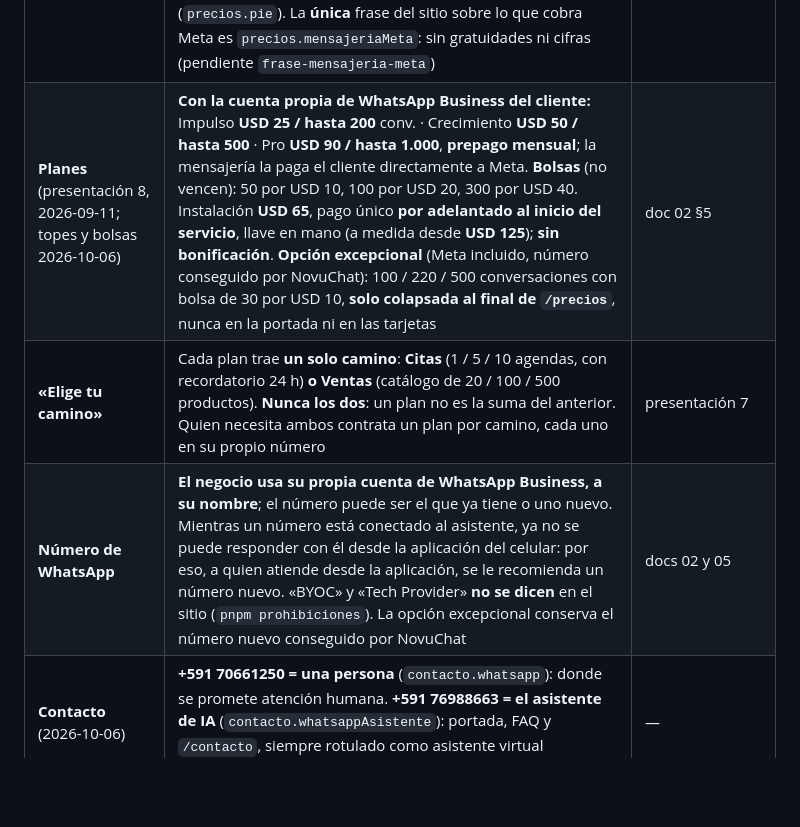
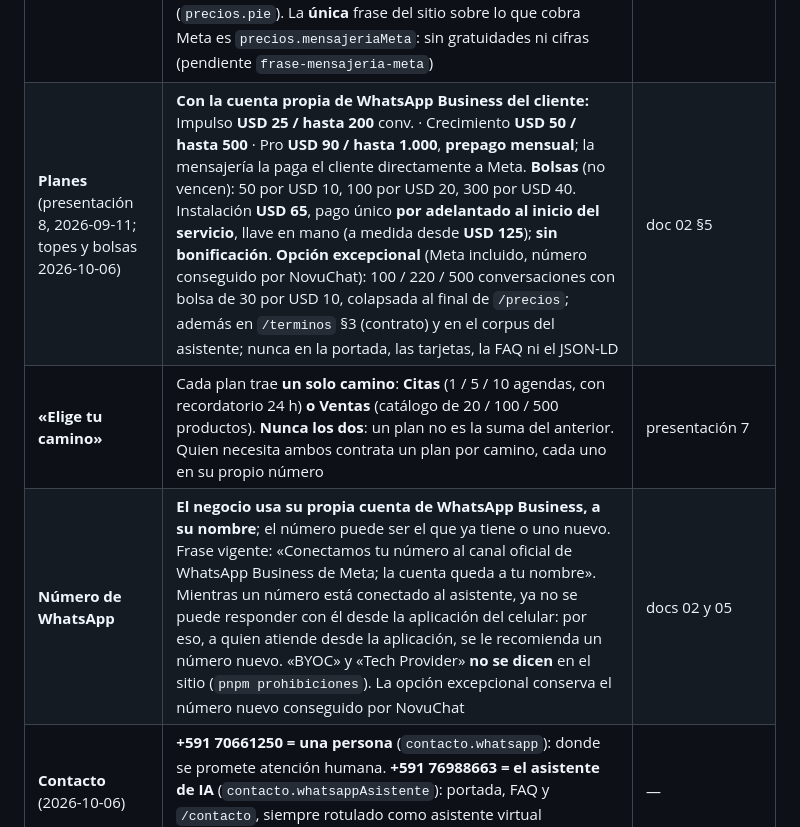
Before and after one commit to segurolotengopy/novuchat-site, a Markdown page: CLAUDE.md, the part around the change. Rendered like a GitHub page; blank space fills up the shorter version.

```diff
--- a/CLAUDE.md
+++ b/CLAUDE.md
@@ -56,9 +56,9 @@ contradicción, **manda esta lista**.
 | **Proveedor de IA** | **Vertex AI** con la cuenta de servicio, sin clave de API. La API de AI Studio usa créditos de prepago que se agotan aparte | doc 03 §2 |
 | **Unidad comercial** | **«Conversaciones»** = **un bloque de hasta 25 respuestas del asistente** a un mismo cliente en 24 h continuas; la respuesta 26 del mismo día cuenta otra, y a las 24 h la cuenta vuelve a cero (decidido 2026-09-13, `NovuChat/Analisis/27`). Definida en `/precios` y en `/terminos` | doc 02 §5 |
 | **Moneda** | **Precios en dólares**, cobro en bolivianos al **Tipo de Cambio Oficial del BCB del primer día hábil** del mes facturado. El campo es `precioUsd` y el JSON-LD publica `priceCurrency: 'USD'`. Pie oficial: «Servicio prepago mensual. Precios en USD, cobrados en Bs al Tipo de Cambio Oficial del BCB. El cliente paga directamente a Meta los costos de mensajería.» (`precios.pie`). La **única** frase del sitio sobre lo que cobra Meta es `precios.mensajeriaMeta`: sin gratuidades ni cifras (pendiente `frase-mensajeria-meta`) | doc 02 §5 |
-| **Planes** (presentación 8, 2026-09-11; topes y bolsas 2026-10-06) | **Con la cuenta propia de WhatsApp Business del cliente:** Impulso **USD 25 / hasta 200** conv. · Crecimiento **USD 50 / hasta 500** · Pro **USD 90 / hasta 1.000**, **prepago mensual**; la mensajería la paga el cliente directamente a Meta. **Bolsas** (no vencen): 50 por USD 10, 100 por USD 20, 300 por USD 40. Instalación **USD 65**, pago único **por adelantado al inicio del servicio**, llave en mano (a medida desde **USD 125**); **sin bonificación**. **Opción excepcional** (Meta incluido, número conseguido por NovuChat): 100 / 220 / 500 conversaciones con bolsa de 30 por USD 10, **solo colapsada al final de `/precios`**, nunca en la portada ni en las tarjetas | doc 02 §5 |
+| **Planes** (presentación 8, 2026-09-11; topes y bolsas 2026-10-06) | **Con la cuenta propia de WhatsApp Business del cliente:** Impulso **USD 25 / hasta 200** conv. · Crecimiento **USD 50 / hasta 500** · Pro **USD 90 / hasta 1.000**, **prepago mensual**; la mensajería la paga el cliente directamente a Meta. **Bolsas** (no vencen): 50 por USD 10, 100 por USD 20, 300 por USD 40. Instalación **USD 65**, pago único **por adelantado al inicio del servicio**, llave en mano (a medida desde **USD 125**); **sin bonificación**. **Opción excepcional** (Meta incluido, número conseguido por NovuChat): 100 / 220 / 500 conversaciones con bolsa de 30 por USD 10, colapsada al final de `/precios`; además en `/terminos` §3 (contrato) y en el corpus del asistente; nunca en la portada, las tarjetas, la FAQ ni el JSON-LD | doc 02 §5 |
 | **«Elige tu camino»** | Cada plan trae **un solo camino**: **Citas** (1 / 5 / 10 agendas, con recordatorio 24 h) **o** **Ventas** (catálogo de 20 / 100 / 500 productos). **Nunca los dos**: un plan no es la suma del anterior. Quien necesita ambos contrata un plan por camino, cada uno en su propio número | presentación 7 |
-| **Número de WhatsApp** | **El negocio usa su propia cuenta de WhatsApp Business, a su nombre**; el número puede ser el que ya tiene o uno nuevo. Mientras un número está conectado al asistente, ya no se puede responder con él desde la aplicación del celular: por eso, a quien atiende desde la aplicación, se le recomienda un número nuevo. «BYOC» y «Tech Provider» **no se dicen** en el sitio (`pnpm prohibiciones`). La opción excepcional conserva el número nuevo conseguido por NovuChat | docs 02 y 05 |
+| **Número de WhatsApp** | **El negocio usa su propia cuenta de WhatsApp Business, a su nombre**; el número puede ser el que ya tiene o uno nuevo. Frase vigente: «Conectamos tu número al canal oficial de WhatsApp Business de Meta; la cuenta queda a tu nombre». Mientras un número está conectado al asistente, ya no se puede responder con él desde la aplicación del celular: por eso, a quien atiende desde la aplicación, se le recomienda un número nuevo. «BYOC» y «Tech Provider» **no se dicen** en el sitio (`pnpm prohibiciones`). La opción excepcional conserva el número nuevo conseguido por NovuChat | docs 02 y 05 |
 | **Contacto** (2026-10-06) | **+591 70661250 = una persona** (`contacto.whatsapp`): donde se promete atención humana. **+591 76988663 = el asistente de IA** (`contacto.whatsappAsistente`): portada, FAQ y `/contacto`, siempre rotulado como asistente virtual (prohibición 7) | — |
 | **Instalación en 48 horas** (2026-10-06) | Las 48 horas corren **desde que el cliente tiene su cuenta lista y entrega su información** | docs 02 y 05 |
 | **Generador** | **Astro 7**, no 5 | doc 03 §2 |
```
Also changed, not shown: ESTADO.md (+35 -12 lines).
